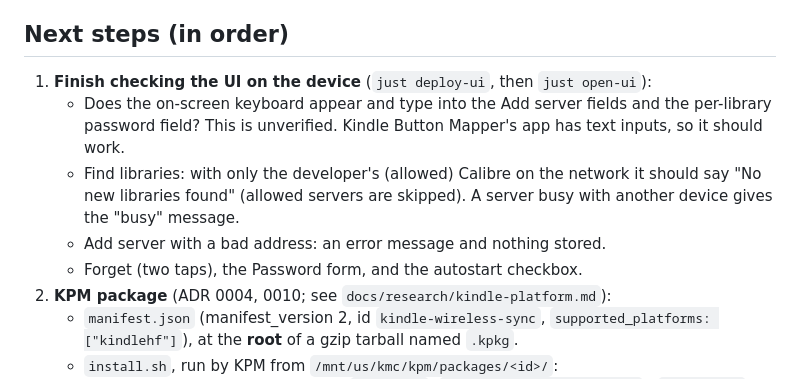
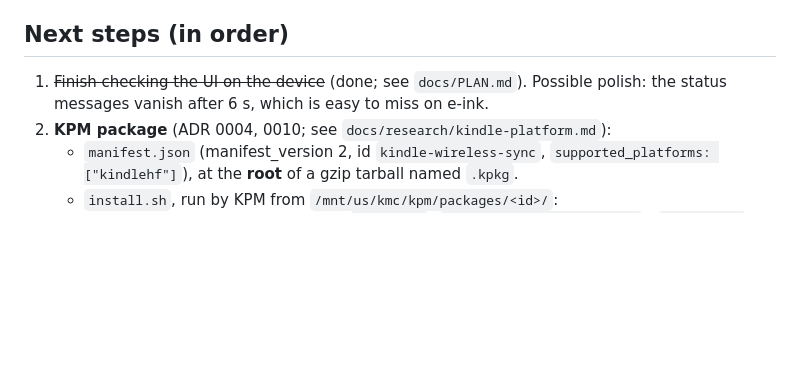
Before and after one commit to predakanga/kindle-wireless-sync, a Markdown page: docs/HANDOFF.md, the part around the change. GitHub-like rendering; blank space fills up the shorter version.

Commit message:
Plan: on-device UI checks done
Co-Authored-By: Claude Opus 5.5 <noreply@anthropic.com>

```diff
--- a/docs/HANDOFF.md
+++ b/docs/HANDOFF.md
@@ -28,16 +28,9 @@ tests, including a replay of real Calibre sessions
 
 ## Next steps (in order)
 
-1. **Finish checking the UI on the device** (`just deploy-ui`, then
-   `just open-ui`):
-   - Does the on-screen keyboard appear and type into the Add server
-     fields and the per-library password field? This is unverified. Kindle
-     Button Mapper's app has text inputs, so it should work.
-   - Find libraries: with only the developer's (allowed) Calibre on the
-     network it should say "No new libraries found" (allowed servers are
-     skipped). A server busy with another device gives the "busy" message.
-   - Add server with a bad address: an error message and nothing stored.
-   - Forget (two taps), the Password form, and the autostart checkbox.
+1. ~~Finish checking the UI on the device~~ (done; see `docs/PLAN.md`).
+   Possible polish: the status messages vanish after 6 s, which is easy to
+   miss on e-ink.
 2. **KPM package** (ADR 0004, 0010; see `docs/research/kindle-platform.md`):
    - `manifest.json` (manifest_version 2, id `kindle-wireless-sync`,
      `supported_platforms: ["kindlehf"]`), at the **root** of a gzip tarball
```
Also changed, not shown: docs/PLAN.md (+8 -5 lines).
